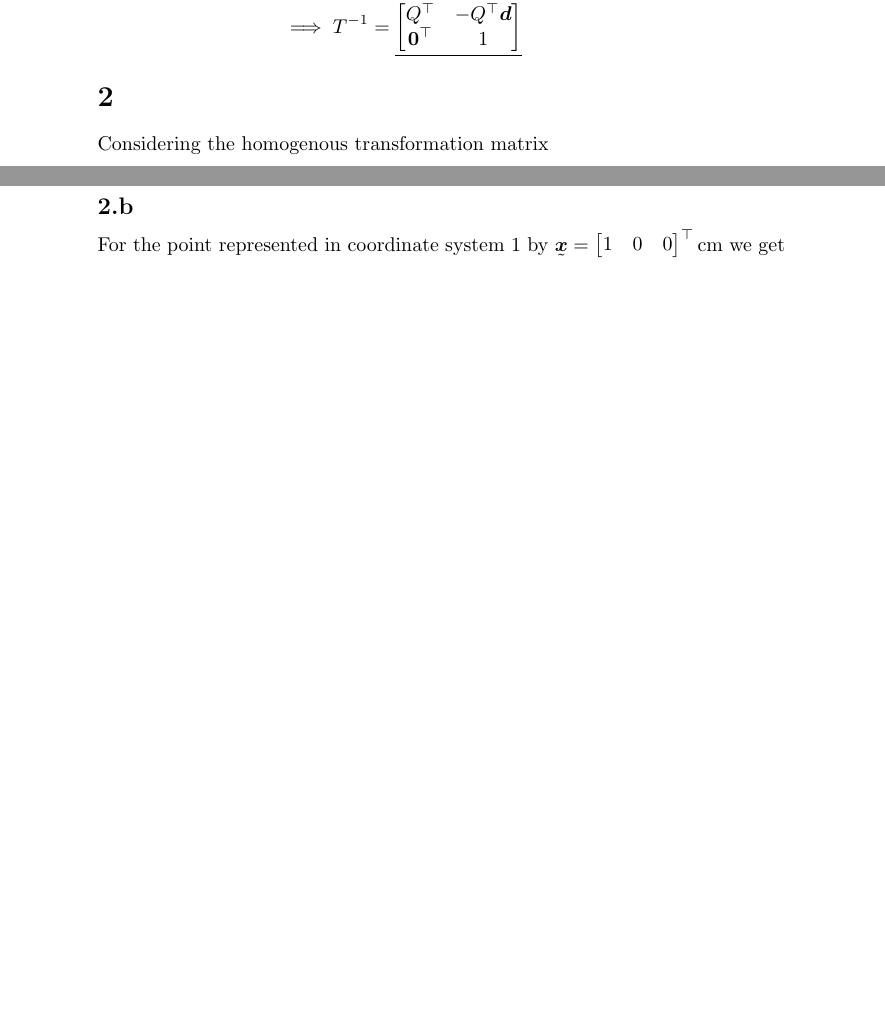
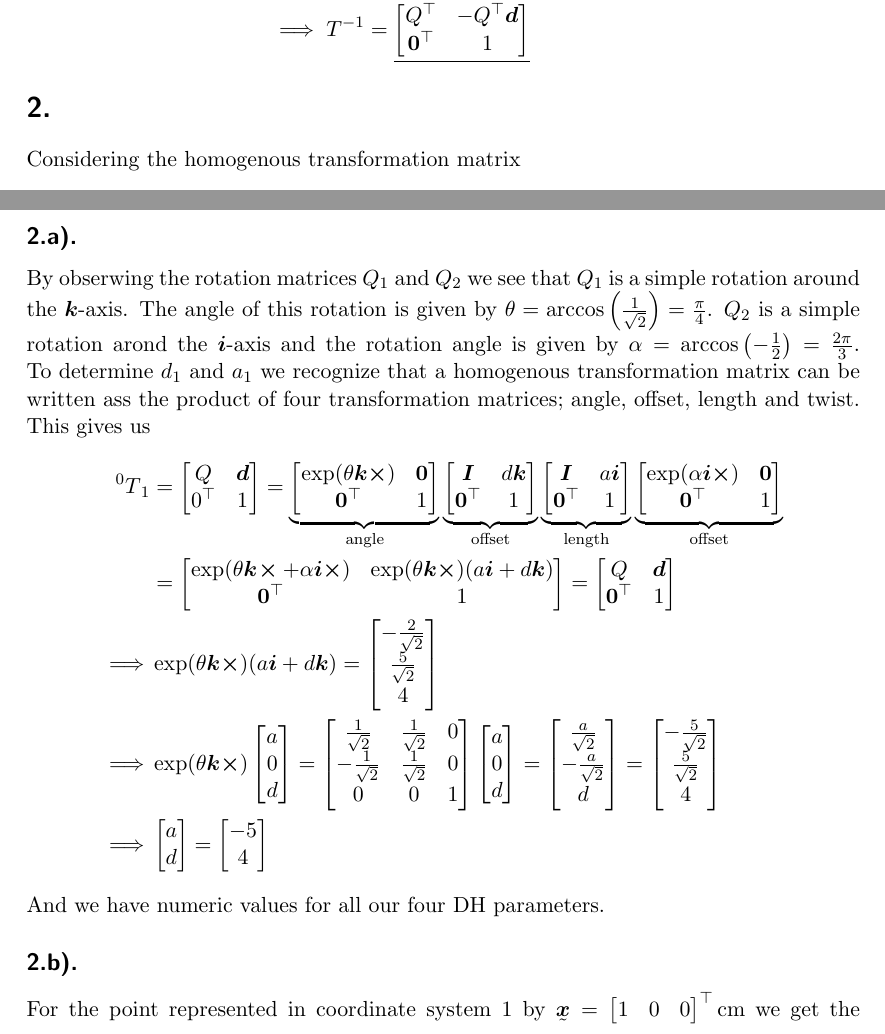
Before and after one commit to smyrberg/ELEC442-Assignments, a LaTeX problem sheet (LaTeX/Assignment1/assignment1.tex): two parts of pages 2 and 3 of 3, joined at a grey line, cut so that both start at the same text, the shorter picture padded with empty space. Compiled offline with pdfLaTeX; a LaTeX package or settings file that is missing is left out.

Commit message:
Continuing my awesome robotics work

```diff
--- a/LaTeX/Assignment1/assignment1.tex
+++ b/LaTeX/Assignment1/assignment1.tex
@@ -1,4 +1,4 @@
-\documentclass[a4paper]{article}
+\documentclass[a4paper]{scrartcl}
 \usepackage{amsmath,amssymb,amsthm}
 \usepackage{bm}
 \usepackage{biblatex}
@@ -12,7 +12,11 @@
 \usepackage{siunitx}
 
 \renewcommand{\thesection}{\arabic{section}}
-\renewcommand{\thesubsection}{\arabic{section}.\alph{subsection}}
+\renewcommand{\thesubsection}{\arabic{section}.\alph{subsection})}
+
+\title{Assignment 1}
+\subtitle{ELEC 442 - Introduction to Robotics}
+\author{Sondre Myrberg}
 
 \setlength{\parindent}{0pt} % Disable indentation
 \mathtoolsset{showonlyrefs} % Only show equation numbers on referenced equations
@@ -121,6 +118,59 @@ and
 \end{equation}
 
 \subsection{}
+By obserwing the rotation matrices $Q_1$ and $Q_2$ we see that $Q_1$ is a simple rotation around the $\bm{k}$-axis. The angle of this rotation is given by $\theta = \arccos\left({\tfrac{1}{\sqrt{2}}}\right) = \frac{\pi}{4}$. $Q_2$ is a simple rotation arond the $\bm{i}$-axis and the rotation angle is given by $\alpha = \arccos{\left(-\frac{1}{2} \right)} = \frac{2\pi}{3}$. To determine $d_1$ and $a_1$ we recognize that a homogenous transformation matrix can be written ass the product of four transformation matrices; angle, offset, length and twist. This gives us
+\begin{equation}
+    \begin{aligned}
+        \prescript{0}{}{T}_1 &= \begin{bmatrix}
+            Q & \bm{d} \\ 0^\top & 1
+        \end{bmatrix} =
+        \underbrace{\begin{bmatrix}
+            \exp(\theta \bm{k}\cross) & \bm{0} \\ \bm{0}^\top & 1
+        \end{bmatrix}}_{\text{angle}}
+        \underbrace{\begin{bmatrix}
+            \bm{I} & d \bm{k} \\ \bm{0}^\top & 1
+        \end{bmatrix}}_{\text{offset}}
+        \underbrace{\begin{bmatrix}
+            \bm{I} & a \bm{i} \\ \bm{0}^\top & 1
+        \end{bmatrix}}_{\text{length}}
+        \underbrace{\begin{bmatrix}
+            \exp(\alpha \bm{i}\cross) & \bm{0} \\ \bm{0}^\top & 1
+        \end{bmatrix}}_{\text{offset}}\\
+        &= \begin{bmatrix}
+            \exp(\theta \bm{k}\!\cross + \alpha \bm{i}\cross) & \exp(\theta \bm{k}\cross)(a \bm{i} + d \bm{k}) \\
+            \bm{0}^\top & 1
+        \end{bmatrix} =
+        \begin{bmatrix}
+            Q & \bm{d} \\ \bm{0}^\top & 1
+        \end{bmatrix}\\
+        \implies & \exp(\theta \bm{k}\cross)(a \bm{i} + d \bm{k}) = \begin{bmatrix}
+            -\frac{2}{\sqrt{2}} \\ \frac{5}{\sqrt{2}} \\ 4
+        \end{bmatrix}\\
+        \implies &  \exp(\theta \bm{k}\cross) \begin{bmatrix}
+            a \\ 0 \\ d
+        \end{bmatrix} =
+        \begin{bmatrix}
+            \frac{1}{\sqrt{2}} & \frac{1}{\sqrt{2}} & 0 \\
+            -\frac{1}{\sqrt{2}} & \frac{1}{\sqrt{2}} & 0 \\
+            0 & 0 & 1
+        \end{bmatrix}
+        \begin{bmatrix}
+            a \\ 0 \\ d
+        \end{bmatrix} =
+        \begin{bmatrix}
+            \frac{a}{\sqrt{2}} \\ -\frac{a}{\sqrt{2}} \\ d
+        \end{bmatrix} =
+        \begin{bmatrix}
+            -\frac{5}{\sqrt{2}} \\ \frac{5}{\sqrt{2}} \\ 4
+        \end{bmatrix}\\
+        \implies & \begin{bmatrix}
+            a \\ d
+        \end{bmatrix} = \begin{bmatrix}
+            -5 \\ 4
+        \end{bmatrix}
+    \end{aligned}
+\end{equation}
+And we have numeric values for all our four DH parameters.
 
 \subsection{}
 For the point represented in coordinate system 1 by $\undertilde{\bm{x}} = \begin{bmatrix} 1&0&0 \end{bmatrix}^\top\si{\cm} $ we get the representation in system 0 given by
```
Also changed, not shown: LaTeX/Assignment1/assignment1.pdf, LaTeX/Assignment1/assignment1.tex (13 more changed lines).
